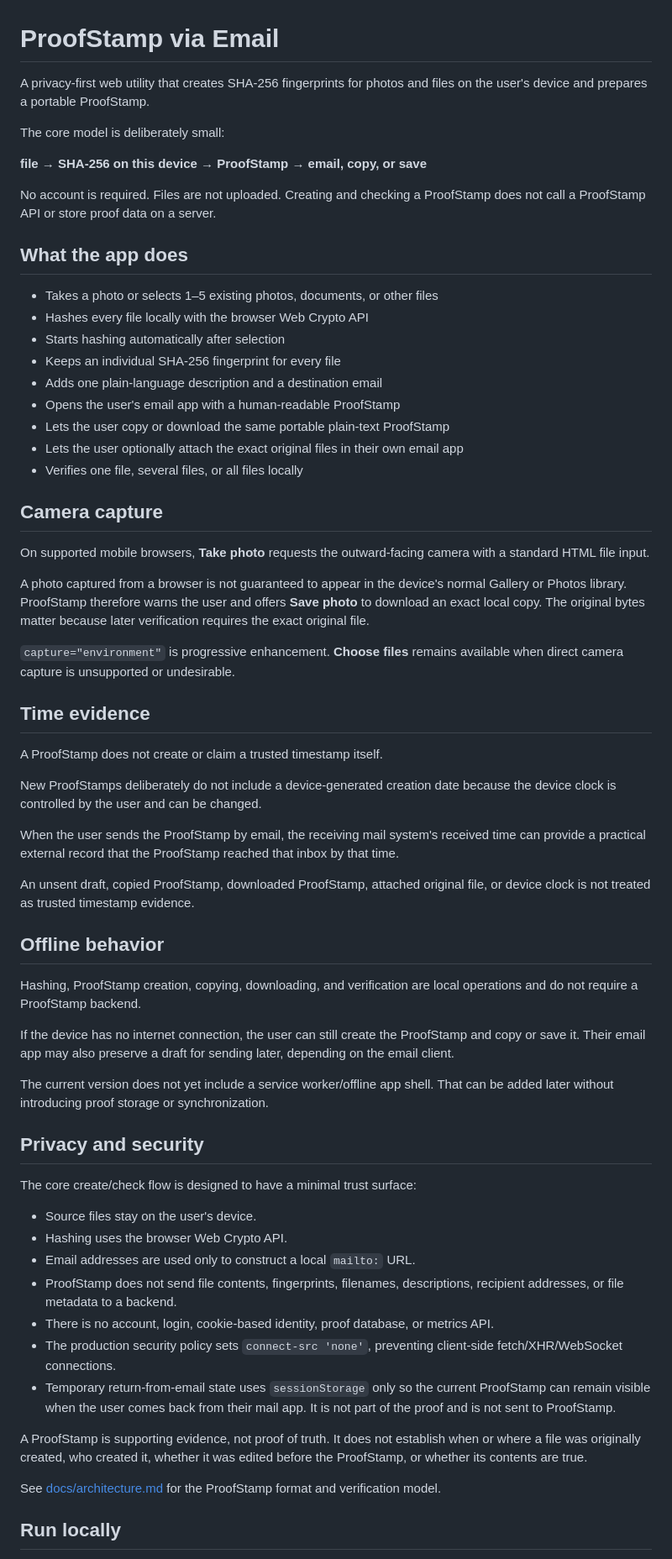
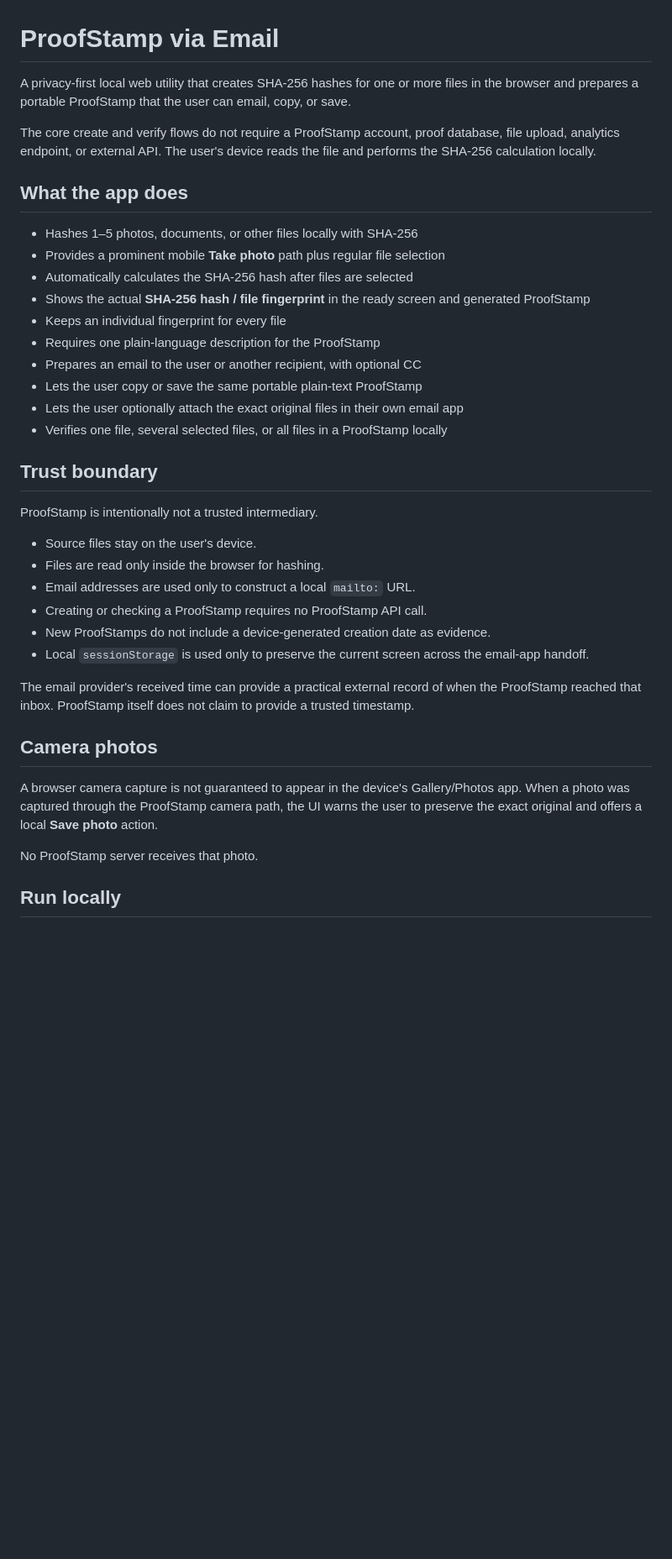
Before and after one commit to Proof-Stamp/emailapp, a Markdown page: README.md, the part around one of its changes. Shown at 84% size. Drawn GitHub-style; blank space fills up the shorter version.

Commit message:
Keep README version-neutral for Concept A preview

```diff
--- a/README.md
+++ b/README.md
@@ -1,66 +1,40 @@
 # ProofStamp via Email
 
-A privacy-first web utility that creates SHA-256 fingerprints for photos and files on the user's device and prepares a portable ProofStamp.
+A privacy-first local web utility that creates SHA-256 hashes for one or more files in the browser and prepares a portable ProofStamp that the user can email, copy, or save.
 
-The core model is deliberately small:
-
-**file → SHA-256 on this device → ProofStamp → email, copy, or save**
-
-No account is required. Files are not uploaded. Creating and checking a ProofStamp does not call a ProofStamp API or store proof data on a server.
+The core create and verify flows do not require a ProofStamp account, proof database, file upload, analytics endpoint, or external API. The user's device reads the file and performs the SHA-256 calculation locally.
 
 ## What the app does
 
-- Takes a photo or selects 1–5 existing photos, documents, or other files
-- Hashes every file locally with the browser Web Crypto API
-- Starts hashing automatically after selection
-- Keeps an individual SHA-256 fingerprint for every file
-- Adds one plain-language description and a destination email
-- Opens the user's email app with a human-readable ProofStamp
-- Lets the user copy or download the same portable plain-text ProofStamp
+- Hashes 1–5 photos, documents, or other files locally with SHA-256
+- Provides a prominent mobile **Take photo** path plus regular file selection
+- Automatically calculates the SHA-256 hash after files are selected
+- Shows the actual **SHA-256 hash / file fingerprint** in the ready screen and generated ProofStamp
+- Keeps an individual fingerprint for every file
+- Requires one plain-language description for the ProofStamp
+- Prepares an email to the user or another recipient, with optional CC
+- Lets the user copy or save the same portable plain-text ProofStamp
 - Lets the user optionally attach the exact original files in their own email app
-- Verifies one file, several files, or all files locally
+- Verifies one file, several selected files, or all files in a ProofStamp locally
 
-## Camera capture
+## Trust boundary
 
-On supported mobile browsers, **Take photo** requests the outward-facing camera with a standard HTML file input.
-
-A photo captured from a browser is not guaranteed to appear in the device's normal Gallery or Photos library. ProofStamp therefore warns the user and offers **Save photo** to download an exact local copy. The original bytes matter because later verification requires the exact original file.
-
-`capture="environment"` is progressive enhancement. **Choose files** remains available when direct camera capture is unsupported or undesirable.
-
-## Time evidence
-
-A ProofStamp does not create or claim a trusted timestamp itself.
-
-New ProofStamps deliberately do not include a device-generated creation date because the device clock is controlled by the user and can be changed.
-
-When the user sends the ProofStamp by email, the receiving mail system's received time can provide a practical external record that the ProofStamp reached that inbox by that time.
-
-An unsent draft, copied ProofStamp, downloaded ProofStamp, attached original file, or device clock is not treated as trusted timestamp evidence.
-
-## Offline behavior
-
-Hashing, ProofStamp creation, copying, downloading, and verification are local operations and do not require a ProofStamp backend.
-
-If the device has no internet connection, the user can still create the ProofStamp and copy or save it. Their email app may also preserve a draft for sending later, depending on the email client.
-
-The current version does not yet include a service worker/offline app shell. That can be added later without introducing proof storage or synchronization.
-
-## Privacy and security
-
-The core create/check flow is designed to have a minimal trust surface:
+ProofStamp is intentionally not a trusted intermediary.
 
 - Source files stay on the user's device.
-- Hashing uses the browser Web Crypto API.
+- Files are read only inside the browser for hashing.
 - Email addresses are used only to construct a local `mailto:` URL.
-- ProofStamp does not send file contents, fingerprints, filenames, descriptions, recipient addresses, or file metadata to a backend.
-- There is no account, login, cookie-based identity, proof database, or metrics API.
-- The production security policy sets `connect-src 'none'`, preventing client-side fetch/XHR/WebSocket connections.
-- Temporary return-from-email state uses `sessionStorage` only so the current ProofStamp can remain visible when the user comes back from their mail app. It is not part of the proof and is not sent to ProofStamp.
+- Creating or checking a ProofStamp requires no ProofStamp API call.
+- New ProofStamps do not include a device-generated creation date as evidence.
+- Local `sessionStorage` is used only to preserve the current screen across the email-app handoff.
 
-A ProofStamp is supporting evidence, not proof of truth. It does not establish when or where a file was originally created, who created it, whether it was edited before the ProofStamp, or whether its contents are true.
+The email provider's received time can provide a practical external record of when the ProofStamp reached that inbox. ProofStamp itself does not claim to provide a trusted timestamp.
 
-See [docs/architecture.md](docs/architecture.md) for the ProofStamp format and verification model.
+## Camera photos
+
+A browser camera capture is not guaranteed to appear in the device's Gallery/Photos app. When a photo was captured through the ProofStamp camera path, the UI warns the user to preserve the exact original and offers a local **Save photo** action.
+
+No ProofStamp server receives that photo.
 
 ## Run locally
 
```
Also changed, not shown: other parts of README.md (+14 -6 lines).
